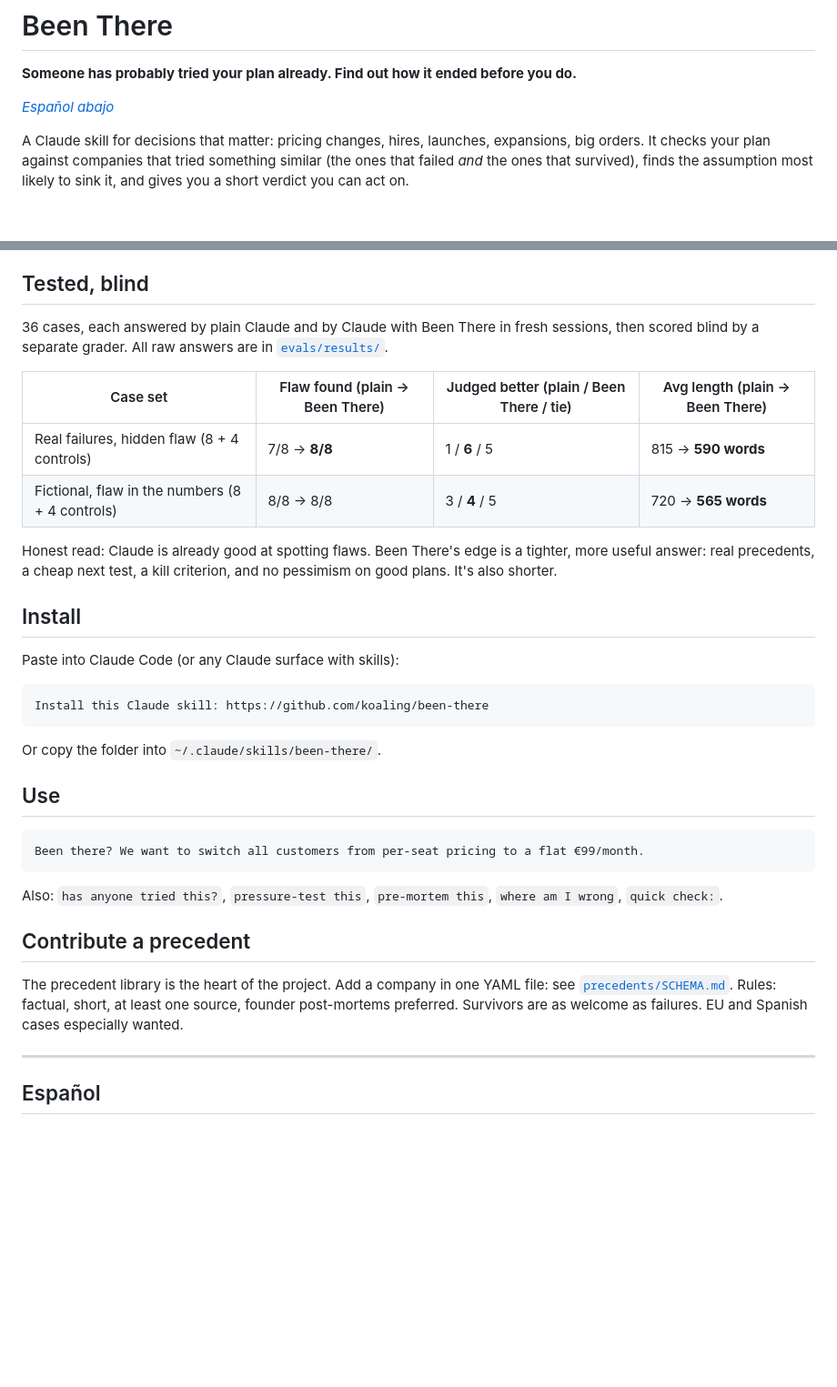
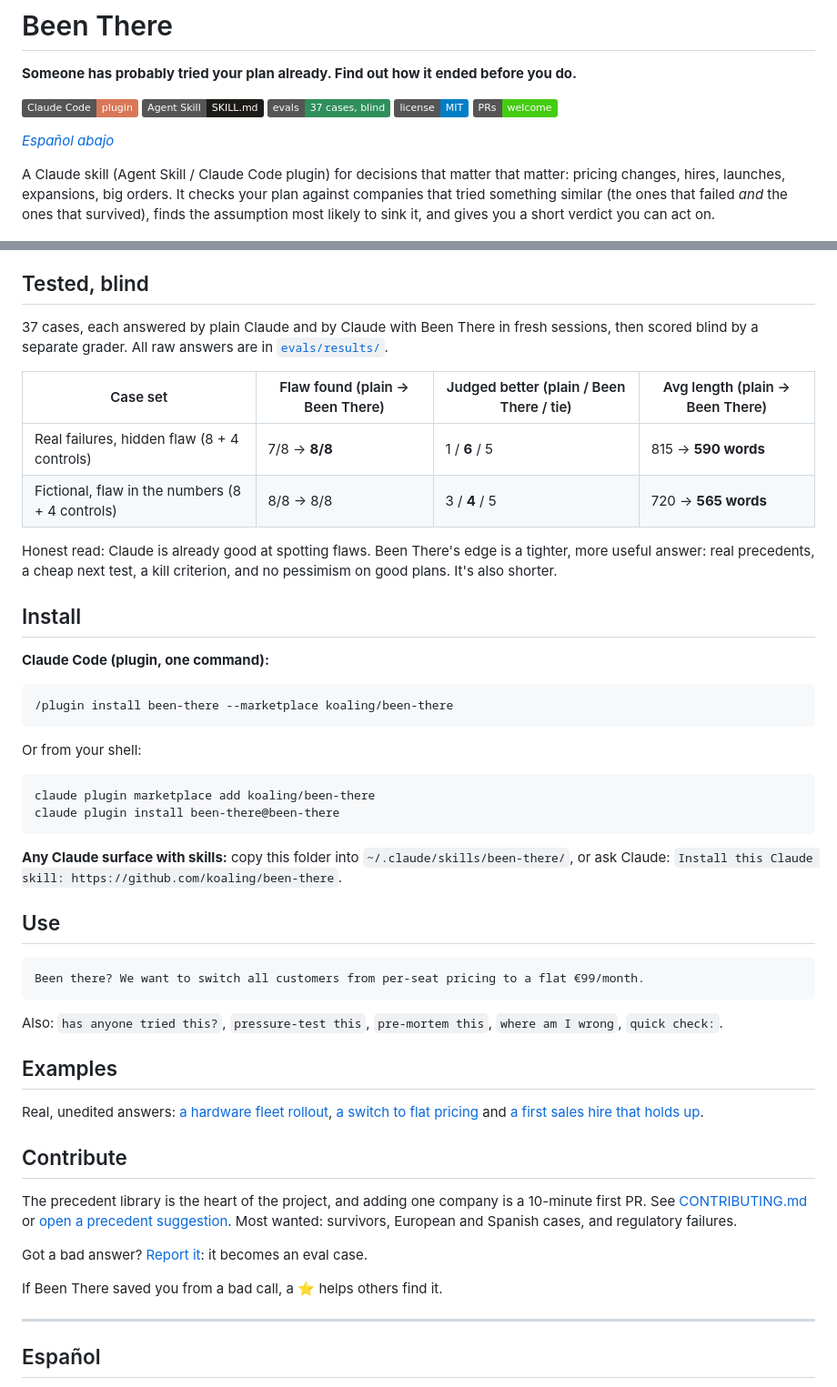
Before and after one commit to koaling/been-there, a Markdown page: README.md, 2 parts joined by grey strips. Shown at 91% size. Rendered like a GitHub page; badges without logos; blank space fills up the shorter version.

Commit message:
Make it installable as a Claude Code plugin; add examples, contributing guide, issue templates, CI and social preview

````diff
--- a/README.md
+++ b/README.md
@@ -2,9 +2,15 @@
 
 **Someone has probably tried your plan already. Find out how it ended before you do.**
 
+[![Claude Code plugin](https://img.shields.io/badge/Claude_Code-plugin-D97757)](#install)
+[![Agent Skill](https://img.shields.io/badge/Agent_Skill-SKILL.md-1d1b18)](SKILL.md)
+[![Blind-tested](https://img.shields.io/badge/evals-37_cases,_blind-2f8f5b)](evals/results/)
+[![License: MIT](https://img.shields.io/badge/license-MIT-blue)](LICENSE)
+[![PRs welcome](https://img.shields.io/badge/PRs-welcome-brightgreen)](CONTRIBUTING.md)
+
 *[Español abajo](#español)*
 
-A Claude skill for decisions that matter: pricing changes, hires, launches, expansions, big orders. It checks your plan against companies that tried something similar (the ones that failed *and* the ones that survived), finds the assumption most likely to sink it, and gives you a short verdict you can act on.
+A Claude skill (Agent Skill / Claude Code plugin) for decisions that matter that matter: pricing changes, hires, launches, expansions, big orders. It checks your plan against companies that tried something similar (the ones that failed *and* the ones that survived), finds the assumption most likely to sink it, and gives you a short verdict you can act on.
 
 ![Demo: Been There on an e-scooter rollout](docs/demo.gif)
 
@@ -32,7 +38,7 @@ Under ~400 words by default. Ask for a `full review` to see the whole reasoning.
 
 ## Tested, blind
 
-36 cases, each answered by plain Claude and by Claude with Been There in fresh sessions, then scored blind by a separate grader. All raw answers are in [`evals/results/`](evals/results/).
+37 cases, each answered by plain Claude and by Claude with Been There in fresh sessions, then scored blind by a separate grader. All raw answers are in [`evals/results/`](evals/results/).
 
 | Case set | Flaw found (plain → Been There) | Judged better (plain / Been There / tie) | Avg length (plain → Been There) |
 |---|---|---|---|
@@ -43,13 +49,20 @@ Honest read: Claude is already good at spotting flaws. Been There's edge is a ti
 
 ## Install
 
-Paste into Claude Code (or any Claude surface with skills):
+**Claude Code (plugin, one command):**
 
 ```
-Install this Claude skill: https://github.com/koaling/been-there
+/plugin install been-there --marketplace koaling/been-there
 ```
 
-Or copy the folder into `~/.claude/skills/been-there/`.
+Or from your shell:
+
+```
+claude plugin marketplace add koaling/been-there
+claude plugin install been-there@been-there
+```
+
+**Any Claude surface with skills:** copy this folder into `~/.claude/skills/been-there/`, or ask Claude: `Install this Claude skill: https://github.com/koaling/been-there`.
 
 ## Use
 
@@ -59,9 +72,17 @@ Been there? We want to switch all customers from per-seat pricing to a flat €9
 
 Also: `has anyone tried this?`, `pressure-test this`, `pre-mortem this`, `where am I wrong`, `quick check:`.
 
-## Contribute a precedent
+## Examples
 
-The precedent library is the heart of the project. Add a company in one YAML file: see [`precedents/SCHEMA.md`](precedents/SCHEMA.md). Rules: factual, short, at least one source, founder post-mortems preferred. Survivors are as welcome as failures. EU and Spanish cases especially wanted.
+Real, unedited answers: [a hardware fleet rollout](examples/01-scooter-rollout.md), [a switch to flat pricing](examples/02-flat-pricing.md) and [a first sales hire that holds up](examples/03-first-sales-hire.md).
+
+## Contribute
+
+The precedent library is the heart of the project, and adding one company is a 10-minute first PR. See [CONTRIBUTING.md](CONTRIBUTING.md) or [open a precedent suggestion](https://github.com/koaling/been-there/issues/new?template=new-precedent.yml). Most wanted: survivors, European and Spanish cases, and regulatory failures.
+
+Got a bad answer? [Report it](https://github.com/koaling/been-there/issues/new?template=bad-answer.yml): it becomes an eval case.
+
+If Been There saved you from a bad call, a ⭐ helps others find it.
 
 ---
 
````
Also changed, not shown: .github/PULL_REQUEST_TEMPLATE.md (added, +13 -0 lines), CODE_OF_CONDUCT.md (added, +7 -0 lines), CONTRIBUTING.md (added, +37 -0 lines), examples/01-scooter-rollout.md (added, +36 -0 lines), examples/02-flat-pricing.md (added, +30 -0 lines), examples/03-first-sales-hire.md (added, +35 -0 lines), examples/README.md (added, +9 -0 lines), docs/social-preview.png (added), 6 other files.
